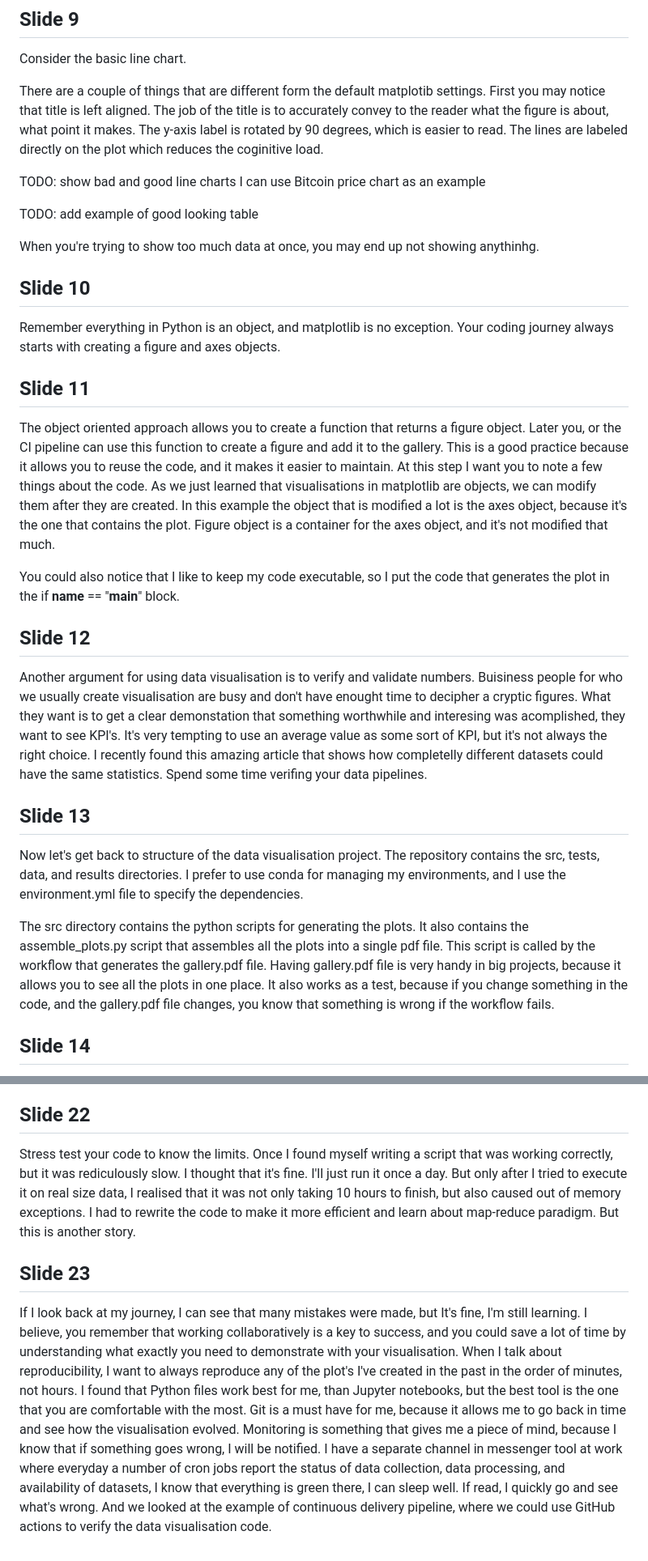
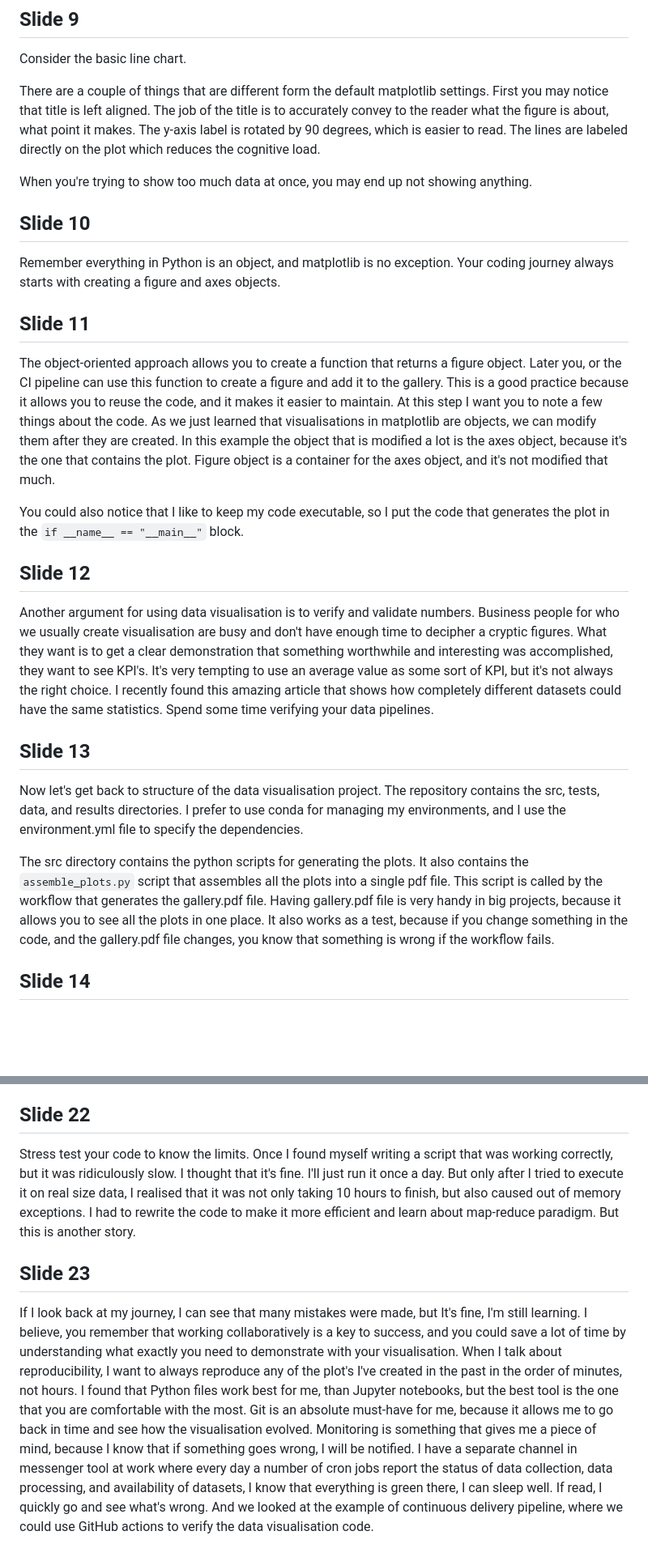
Before and after one commit to Kislovskiy/talks, a Markdown page: 2023_PyData_Berlin/README.md, 2 parts joined by grey strips. Shown at 81% size. GitHub-like rendering; blank space fills up the shorter version.

```diff
--- a/2023_PyData_Berlin/README.md
+++ b/2023_PyData_Berlin/README.md
@@ -162,17 +166,13 @@ Let's go through the journey of transforming the graph together, by modifying th
 
 Consider the basic line chart.
 
-There are a couple of things that are different form the default matplotib settings.
+There are a couple of things that are different form the default matplotlib settings.
 First you may notice that title is left aligned.
 The job of the title is to accurately convey to the reader what the figure is about, what point it makes.
 The y-axis label is rotated by 90 degrees, which is easier to read.
-The lines are labeled directly on the plot which reduces the coginitive load.
+The lines are labeled directly on the plot which reduces the cognitive load.
 
-TODO: show bad and good line charts I can use Bitcoin price chart as an example
-
-TODO: add example of good looking table
-
-When you're trying to show too much data at once, you may end up not showing anythinhg.
+When you're trying to show too much data at once, you may end up not showing anything.
 
 ## Slide 10
 
@@ -182,7 +182,7 @@ Your coding journey always starts with creating a figure and axes objects.
 
 ## Slide 11
 
-The object oriented approach allows you to create a function that returns a figure object.
+The object-oriented approach allows you to create a function that returns a figure object.
 Later you, or the CI pipeline can use this function to create a figure and add it to the gallery.
 This is a good practice because it allows you to reuse the code, and it makes it easier to maintain.
 At this step I want you to note a few things about the code.
@@ -190,17 +190,20 @@ As we just learned that visualisations in matplotlib are objects, we can modify
 In this example the object that is modified a lot is the axes object, because it's the one that contains the plot.
 Figure object is a container for the axes object, and it's not modified that much.
 
-You could also notice that I like to keep my code executable, so I put the code that generates the plot in the if __name__ == "__main__" block.
+You could also notice that I like to keep my code executable, so I put the code that generates the plot in
+the `if __name__ == "__main__"` block.
 
 
 ## Slide 12
 
 Another argument for using data visualisation is to verify and validate numbers.
-Buisiness people for who we usually create visualisation are busy and don't have enought time to decipher a cryptic figures.
-What they want is to get a clear demonstation that something worthwhile and interesing was acomplished, they want to see KPI's.
+Business people for who we usually create visualisation are busy and don't have enough time to decipher a cryptic
+figures.
+What they want is to get a clear demonstration that something worthwhile and interesting was accomplished, they want to
+see KPI's.
 It's very tempting to use an average value as some sort of KPI, but it's not always the right choice.
-I recently found this amazing article that shows how completelly different datasets could have the same statistics.
-Spend some time verifing your data pipelines.
+I recently found this amazing article that shows how completely different datasets could have the same statistics.
+Spend some time verifying your data pipelines.
 
 ## Slide 13
 
@@ -209,10 +212,11 @@ The repository contains the src, tests, data, and results directories.
 I prefer to use conda for managing my environments, and I use the environment.yml file to specify the dependencies.
 
 The src directory contains the python scripts for generating the plots.
-It also contains the assemble_plots.py script that assembles all the plots into a single pdf file.
+It also contains the `assemble_plots.py` script that assembles all the plots into a single pdf file.
 This script is called by the workflow that generates the gallery.pdf file.
 Having gallery.pdf file is very handy in big projects, because it allows you to see all the plots in one place.
-It also works as a test, because if you change something in the code, and the gallery.pdf file changes, you know that something is wrong if the workflow fails.
+It also works as a test, because if you change something in the code, and the gallery.pdf file changes, you know that
+something is wrong if the workflow fails.
 
 ## Slide 14
 
@@ -296,19 +306,27 @@ Coming back to my very first story about knowing your audience, you could consid
 I find it very practical to introduce changes first in staging dashboard, discuss them with the stakeholders, and then push them to production dashboard.
 
 ## Slide 22
+
 Stress test your code to know the limits.
-Once I found myself writing a script that was working correctly, but it was rediculously slow.
+Once I found myself writing a script that was working correctly, but it was ridiculously slow.
 I thought that it's fine. I'll just run it once a day.
-But only after I tried to execute it on real size data, I realised that it was not only taking 10 hours to finish, but also caused out of memory exceptions.
+But only after I tried to execute it on real size data, I realised that it was not only taking 10 hours to finish, but
+also caused out of memory exceptions.
 I had to rewrite the code to make it more efficient and learn about map-reduce paradigm. But this is another story.
 
 ## Slide 23
 
 If I look back at my journey, I can see that many mistakes were made, but It's fine, I'm still learning.
-I believe, you remember that working collaboratively is a key to success, and you could save a lot of time by understanding what exactly you need to demonstrate with your visualisation.
-When I talk about reproducibility, I want to always reproduce any of the plot's I've created in the past in the order of minutes, not hours.
-I found that Python files work best for me, than Jupyter notebooks, but the best tool is the one that you are comfortable with the most.
-Git is a must have for me, because it allows me to go back in time and see how the visualisation evolved.
+I believe, you remember that working collaboratively is a key to success, and you could save a lot of time by
+understanding what exactly you need to demonstrate with your visualisation.
+When I talk about reproducibility, I want to always reproduce any of the plot's I've created in the past in the order of
+minutes, not hours.
+I found that Python files work best for me, than Jupyter notebooks, but the best tool is the one that you are
+comfortable with the most.
+Git is an absolute must-have for me, because it allows me to go back in time and see how the visualisation evolved.
 Monitoring is something that gives me a piece of mind, because I know that if something goes wrong, I will be notified.
-I have a separate channel in messenger tool at work where everyday a number of cron jobs report the status of data collection, data processing, and availability of datasets, I know that everything is green there, I can sleep well. If read, I quickly go and see what's wrong.
-And we looked at the example of continuous delivery pipeline, where we could use GitHub actions to verify the data visualisation code.
+I have a separate channel in messenger tool at work where every day a number of cron jobs report the status of data
+collection, data processing, and availability of datasets, I know that everything is green there, I can sleep well. If
+read, I quickly go and see what's wrong.
+And we looked at the example of continuous delivery pipeline, where we could use GitHub actions to verify the data
+visualisation code.
```
Also changed, not shown: other parts of 2023_PyData_Berlin/README.md (+26 -16 lines).
